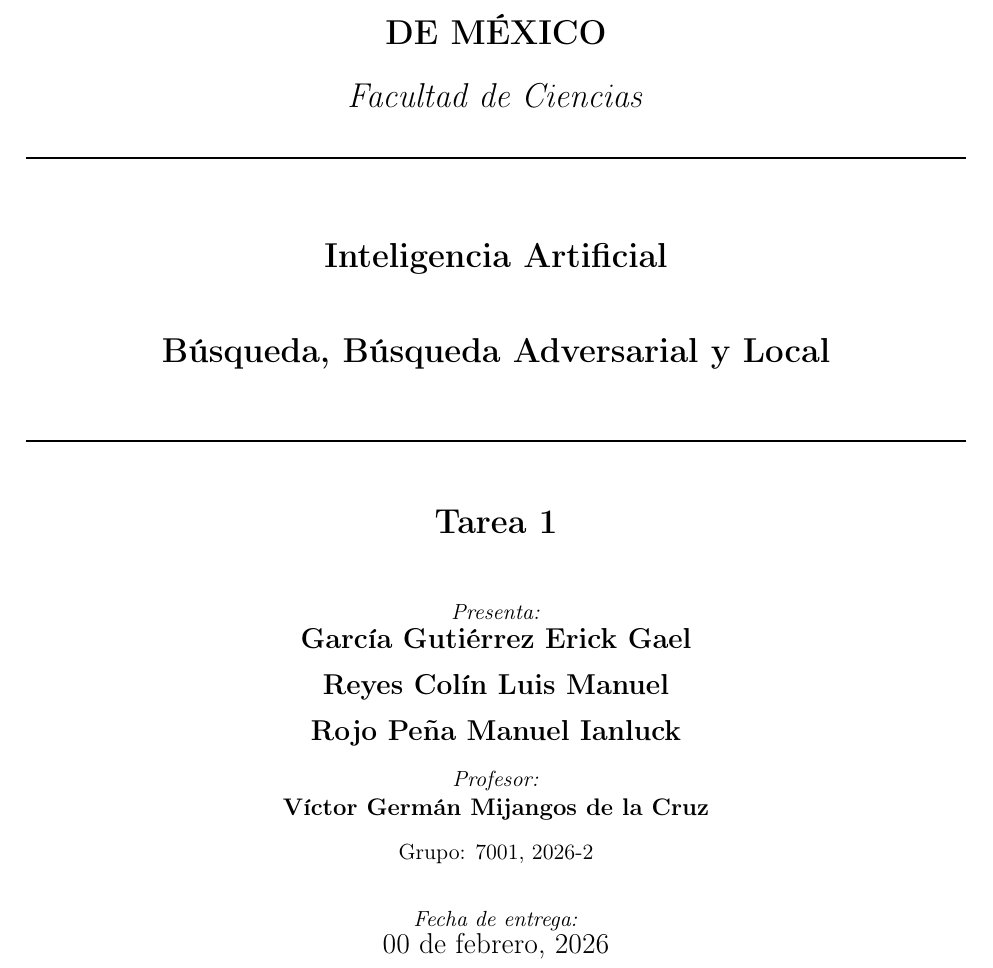
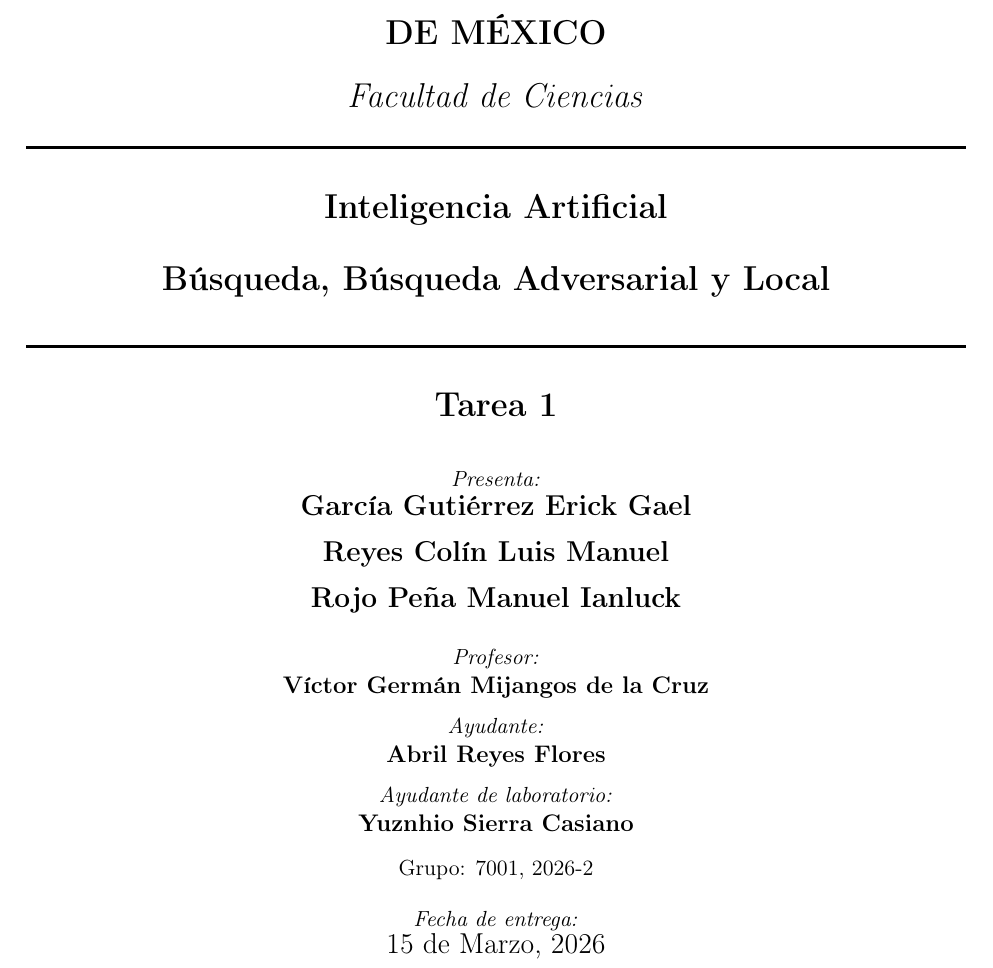
Before and after one commit to Jeanluck-Rop/inteligencia-artificial-2026-2, a LaTeX problem sheet (tareas/tarea1/tarea.tex, which reads tareas/tarea1/portada.tex): part of page 1 of 35, cut so that both start at the same text. Compiled offline with pdfLaTeX.

Commit message:
fix: portada.tex

```diff
--- a/tareas/tarea1/portada.tex
+++ b/tareas/tarea1/portada.tex
@@ -16,14 +16,14 @@
 
   %---------------TÍTULO----------------->
   \linea
-  \vfill \vspace{1cm}
-  \textbf{\Large Inteligencia Artificial}\\[1.1cm]
-  \textbf{\Large Búsqueda, Búsqueda Adversarial y Local}\\[0.9cm]
+  \vfill \vspace{0.5cm}
+  \textbf{\Large Inteligencia Artificial}\\[0.7cm]
+  \textbf{\Large Búsqueda, Búsqueda Adversarial y Local}\\[0.5cm]
   \linea \\
   \vfill
-  \vspace{0.7cm}
+  \vspace{0.5cm}
   %Title of the Research
-  \textbf{\Large  Tarea 1}\\[6mm]
+  \textbf{\Large  Tarea 1}\\[5mm]
   %<<<<<<<<<<<<<<<<<<<<<<<<<<<<<<<<<<<<<<<<<<<
 
   %Team
@@ -31,16 +31,22 @@
   \textit{\small Presenta:}\\
   \textbf{\large  \textbf{García Gutiérrez Erick Gael}}\\[3mm]
   \textbf{\large  \textbf{Reyes Colín Luis Manuel}}\\[3mm]
-  \textbf{\large  \textbf{Rojo Peña Manuel Ianluck}}\\[3mm]
+  \textbf{\large  \textbf{Rojo Peña Manuel Ianluck}}\\[5mm]
 
   %Profesor y Grupo
   \textit{\small Profesor:}\\
-  \textbf{Víctor Germán Mijangos de la Cruz}\\[3mm]
-  \small Grupo: 7001, 2026-2\\[3mm]
+  \textbf{Víctor Germán Mijangos de la Cruz}\\[2mm]
+
+  \textit{\small Ayudante:}\\
+  \textbf{Abril Reyes Flores}\\[2mm]
+
+  \textit{\small Ayudante de laboratorio:}\\
+  \textbf{Yuznhio Sierra Casiano}\\[3mm]
+  \small Grupo: 7001, 2026-2\\[2mm]
   \vfill
 
   %Fecha or Date
   \textit{\small Fecha de entrega:}\\
-         {\large 00 de febrero, 2026}
+         {\large 15 de Marzo, 2026}
 
 \end{titlepage}
```
